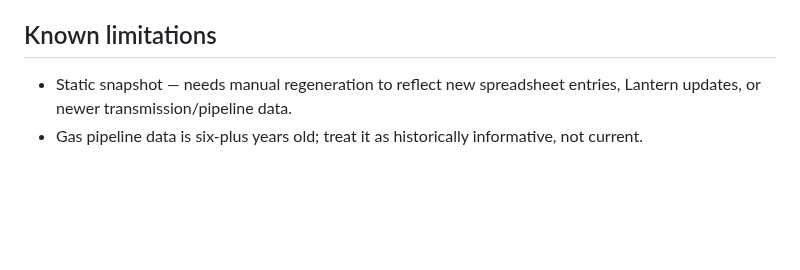
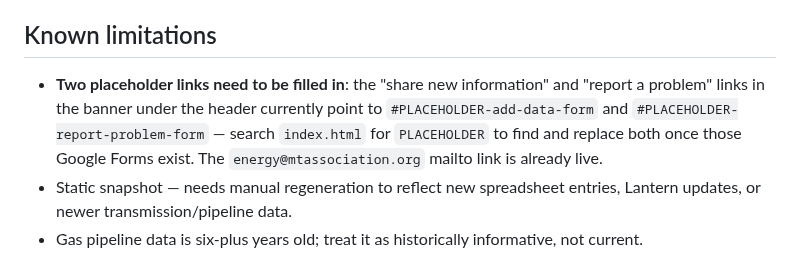
Before and after one commit to irumvaa/ky-data-center-map, a Markdown page: README.md, the part around the change. Drawn GitHub-style; blank space fills up the shorter version.

Commit message:
Document the two placeholder form links that need updating

```diff
--- a/README.md
+++ b/README.md
@@ -90,6 +90,11 @@ read as near-identical from a distance).
   underlying government service is down or blocks the request.
 
 ## Known limitations
+- **Two placeholder links need to be filled in**: the "share new information" and "report a
+  problem" links in the banner under the header currently point to `#PLACEHOLDER-add-data-form`
+  and `#PLACEHOLDER-report-problem-form` — search `index.html` for `PLACEHOLDER` to find and
+  replace both once those Google Forms exist. The `energy@mtassociation.org` mailto link is
+  already live.
 - Static snapshot — needs manual regeneration to reflect new spreadsheet entries, Lantern
   updates, or newer transmission/pipeline data.
 - Gas pipeline data is six-plus years old; treat it as historically informative, not current.
```
